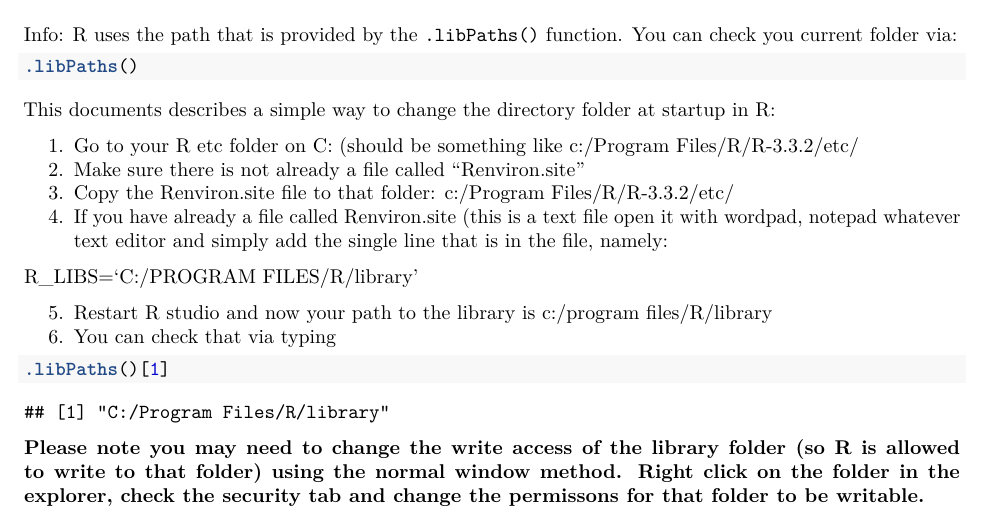
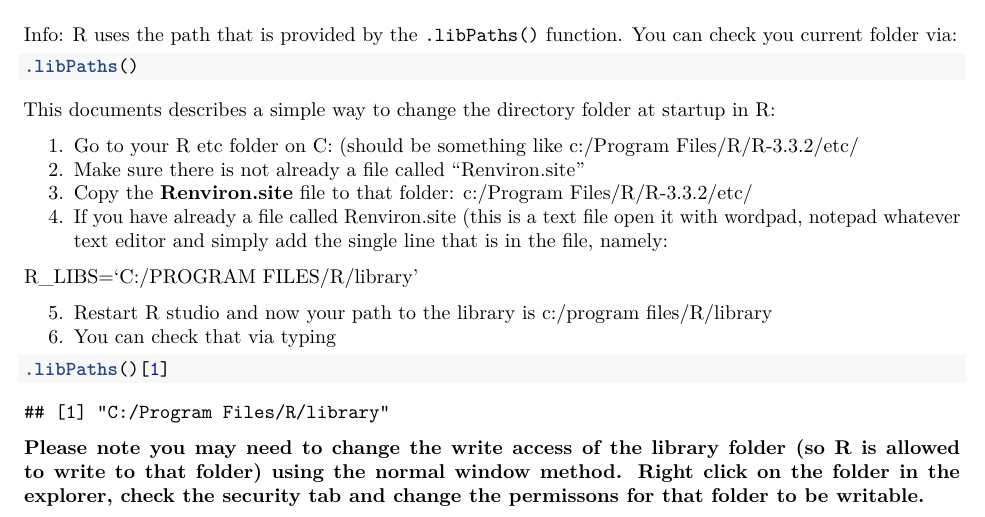
Before and after one commit to davan690/rblog, an R Markdown document (librarytoC.Rmd): part of the page, cut so that both start at the same text. The pictures show the output file librarytoC.pdf that the author committed with the source.

Commit message:
added link to renvion.site

```diff
--- a/librarytoC.Rmd
+++ b/librarytoC.Rmd
@@ -24,7 +24,7 @@ This documents describes a simple way to change the directory folder at startup
 
 1.	Go to your R etc folder on C: (should be something like c:/Program Files/R/R-3.3.2/etc/
 2.	Make sure there is not already a file called “Renviron.site”
-3.	Copy the Renviron.site file to that folder: c:/Program Files/R/R-3.3.2/etc/
+3.	Copy the [**Renviron.site**](https://github.com/green-striped-gecko/rblog) file to that folder: c:/Program Files/R/R-3.3.2/etc/
 4.	If you have already a file called Renviron.site (this is a text file open it with wordpad, notepad whatever text editor and simply add the single line that is in the file, namely:
 
 R_LIBS='C:/PROGRAM FILES/R/library'
```
Also changed, not shown: librarytoC.pdf.
